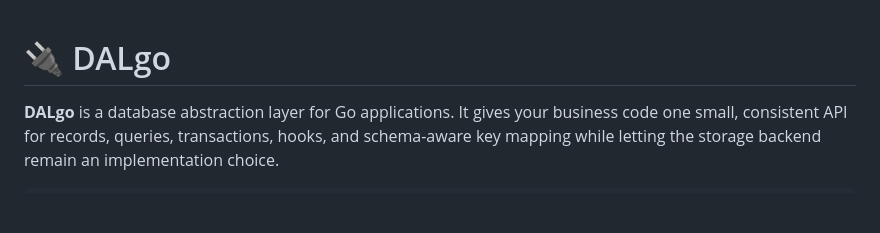
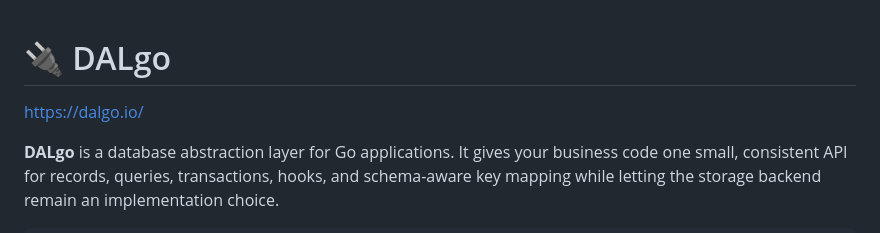
Before and after one commit to dal-go/dalgo, a Markdown page: README.md, the part around the change. Rendered like a GitHub page; blank space fills up the shorter version.

Commit message:
chore: Include DALgo website in README
Add official website link to README

```diff
--- a/README.md
+++ b/README.md
@@ -1,4 +1,6 @@
 # 🔌 DALgo
+
+https://dalgo.io/
 
 **DALgo** is a database abstraction layer for Go applications. It gives your
 business code one small, consistent API for records, queries, transactions,
```
